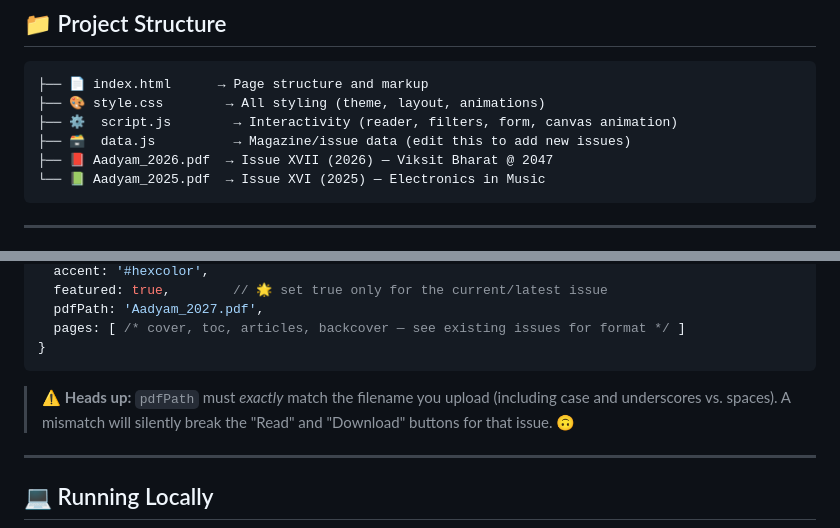
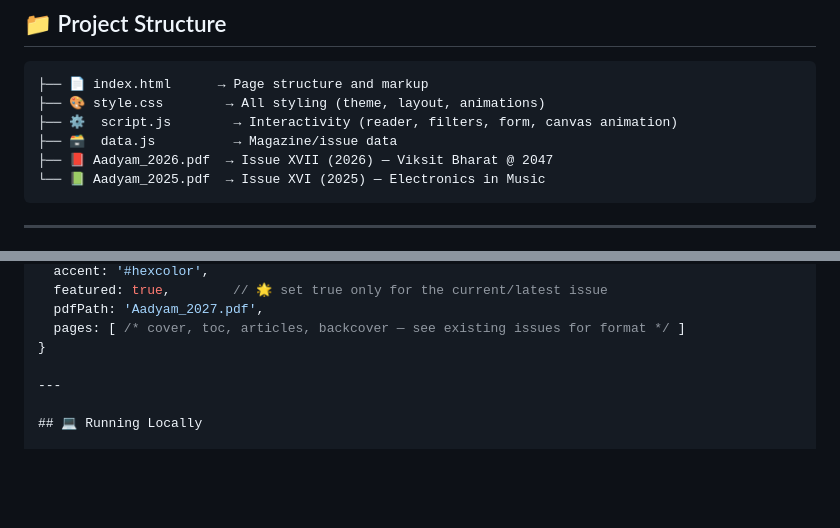
Before and after one commit to joyeeta-dhar/Aadyam-magazine, a Markdown page: README.md, 2 parts joined by grey strips. GitHub-like rendering; blank space fills up the shorter version.

````diff
--- a/README.md
+++ b/README.md
@@ -33,7 +33,7 @@ Plain **HTML**, **CSS**, and **vanilla JavaScript** — no framework, no build s
 ├── 📄 index.html      → Page structure and markup
 ├── 🎨 style.css        → All styling (theme, layout, animations)
 ├── ⚙️  script.js        → Interactivity (reader, filters, form, canvas animation)
-├── 🗃️  data.js          → Magazine/issue data (edit this to add new issues)
+├── 🗃️  data.js          → Magazine/issue data
 ├── 📕 Aadyam_2026.pdf  → Issue XVII (2026) — Viksit Bharat @ 2047
 └── 📗 Aadyam_2025.pdf  → Issue XVI (2025) — Electronics in Music
 ```
@@ -57,9 +57,6 @@ Open `data.js` and add a new object to the `magazines` array at the top, followi
   pdfPath: 'Aadyam_2027.pdf',
   pages: [ /* cover, toc, articles, backcover — see existing issues for format */ ]
 }
-```
-
-> ⚠️ **Heads up:** `pdfPath` must *exactly* match the filename you upload (including case and underscores vs. spaces). A mismatch will silently break the "Read" and "Download" buttons for that issue. 🙃
 
 ---
 
````
